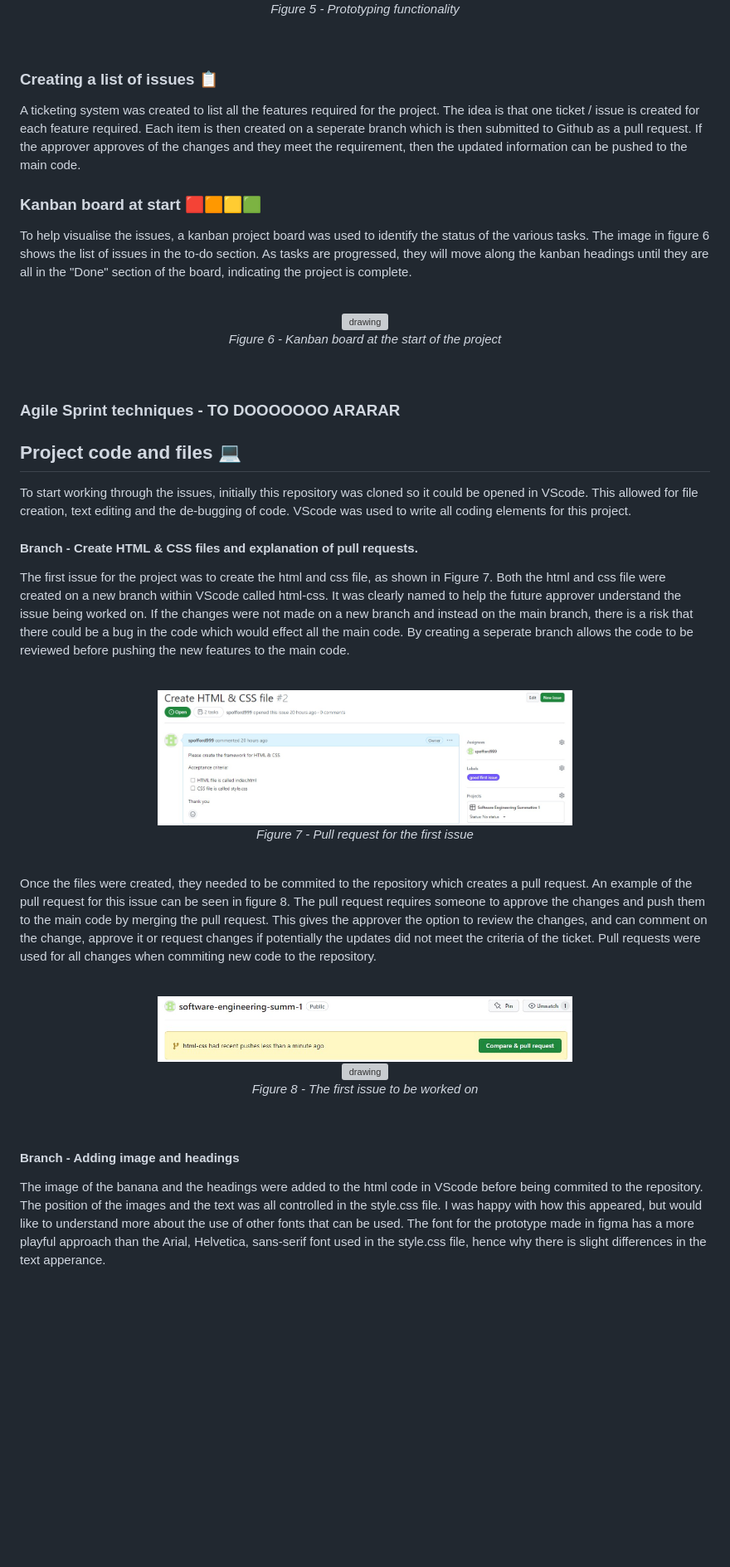
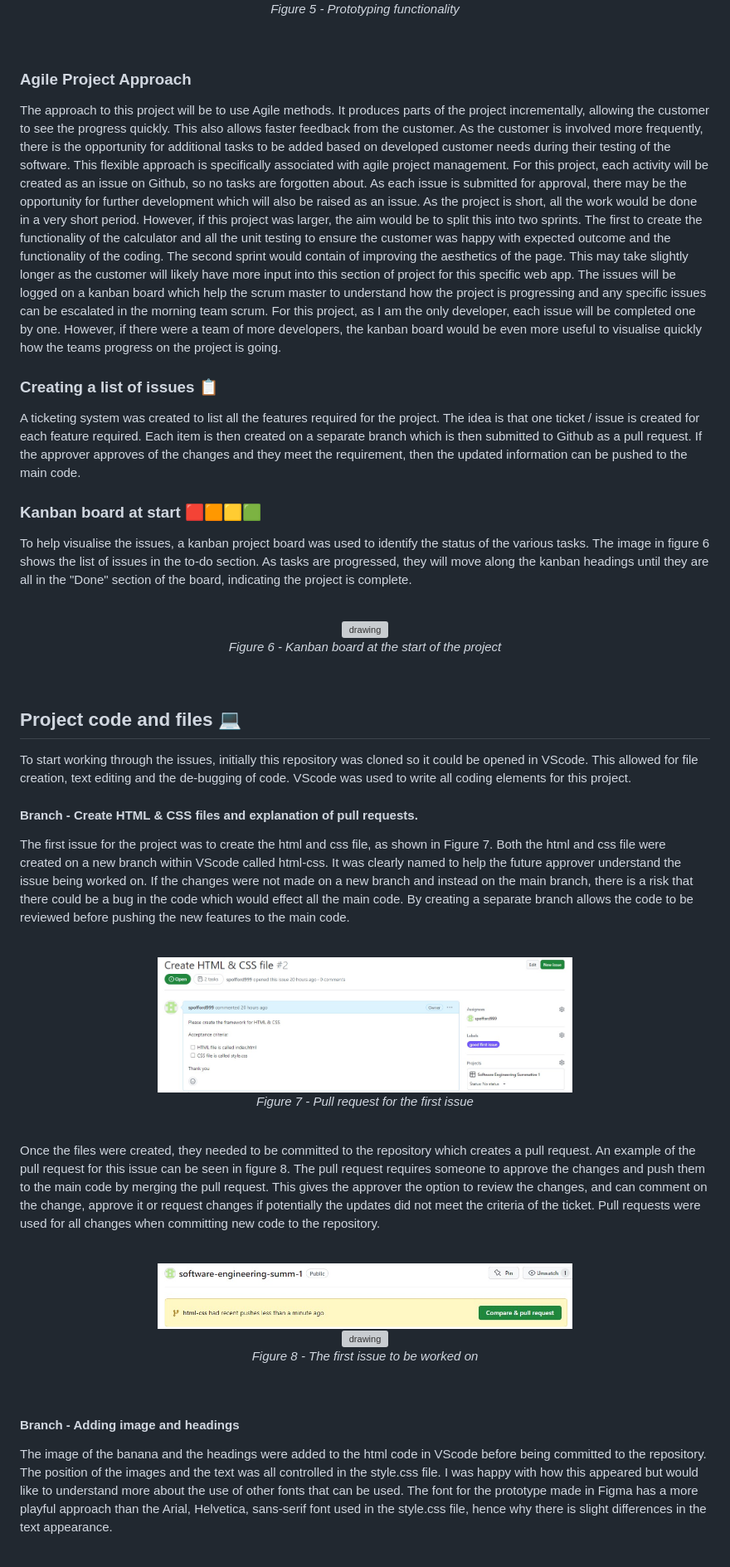
Before and after one commit to spofford999/software-engineering-summ-1, a Markdown page: README.md, the part around the change printed below. Shown: that part at 83% size. GitHub-like rendering; blank space fills up the shorter version; grey boxes are pictures that could not be loaded.

```diff
--- a/README.md
+++ b/README.md
@@ -69,8 +69,13 @@ Figma was also used to preview some basic functionality of the app. In this prot
 </p>
 <br>
 
+### Agile Project Approach
+The approach to this project will be to use Agile methods. It produces parts of the project incrementally, allowing the customer to see the progress quickly. This also allows faster feedback from the customer. As the customer is involved more frequently, there is the opportunity for additional tasks to be added based on developed customer needs during their testing of the software. This flexible approach is specifically associated with agile project management.
+For this project, each activity will be created as an issue on Github, so no tasks are forgotten about. As each issue is submitted for approval, there may be the opportunity for further development which will also be raised as an issue. As the project is short, all the work would be done in a very short period. However, if this project was larger, the aim would be to split this into two sprints. The first to create the functionality of the calculator and all the unit testing to ensure the customer was happy with expected outcome and the functionality of the coding. The second sprint would contain of improving the aesthetics of the page. This may take slightly longer as the customer will likely have more input into this section of project for this specific web app.
+The issues will be logged on a kanban board which help the scrum master to understand how the project is progressing and any specific issues can be escalated in the morning team scrum. For this project, as I am the only developer, each issue will be completed one by one. However, if there were a team of more developers, the kanban board would be even more useful to visualise quickly how the teams progress on the project is going.
+
 ### Creating a list of issues 📋
-A ticketing system was created to list all the features required for the project. The idea is that one ticket / issue is created for each feature required. Each item is then created on a seperate branch which is then submitted to Github as a pull request. If the approver approves of the changes and they meet the requirement, then the updated information can be pushed to the main code.
+A ticketing system was created to list all the features required for the project. The idea is that one ticket / issue is created for each feature required. Each item is then created on a separate branch which is then submitted to Github as a pull request. If the approver approves of the changes and they meet the requirement, then the updated information can be pushed to the main code.
 
 ### Kanban board at start 🟥🟧🟨🟩
 To help visualise the issues, a kanban project board was used to identify the status of the various tasks. The image in figure 6 shows the list of issues in the to-do section. As tasks are progressed, they will move along the kanban headings until they are all in the "Done" section of the board, indicating the project is complete.
@@ -82,13 +87,11 @@ To help visualise the issues, a kanban project board was used to identify the st
 </p>
 <br>
 
-### Agile Sprint techniques - TO DOOOOOOO ARARAR
-
 ## Project code and files 💻
 To start working through the issues, initially this repository was cloned so it could be opened in VScode. This allowed for file creation, text editing and the de-bugging of code. VScode was used to write all coding elements for this project.
 
 #### Branch - Create HTML & CSS files and explanation of pull requests.
-The first issue for the project was to create the html and css file, as shown in Figure 7. Both the html and css file were created on a new branch within VScode called html-css. It was clearly named to help the future approver understand the issue being worked on. If the changes were not made on a new branch and instead on the main branch, there is a risk that there could be a bug in the code which would effect all the main code. By creating a seperate branch allows the code to be reviewed before pushing the new features to the main code.
+The first issue for the project was to create the html and css file, as shown in Figure 7. Both the html and css file were created on a new branch within VScode called html-css. It was clearly named to help the future approver understand the issue being worked on. If the changes were not made on a new branch and instead on the main branch, there is a risk that there could be a bug in the code which would effect all the main code. By creating a separate branch allows the code to be reviewed before pushing the new features to the main code.
 
 <br>
 <p align="center">
@@ -97,7 +100,7 @@ The first issue for the project was to create the html and css file, as shown in
 </p>
 <br>
 
-Once the files were created, they needed to be commited to the repository which creates a pull request. An example of the pull request for this issue can be seen in figure 8. The pull request requires someone to approve the changes and push them to the main code by merging the pull request. This gives the approver the option to review the changes, and can comment on the change, approve it or request changes if potentially the updates did not meet the criteria of the ticket. Pull requests were used for all changes when commiting new code to the repository.
+Once the files were created, they needed to be committed to the repository which creates a pull request. An example of the pull request for this issue can be seen in figure 8. The pull request requires someone to approve the changes and push them to the main code by merging the pull request. This gives the approver the option to review the changes, and can comment on the change, approve it or request changes if potentially the updates did not meet the criteria of the ticket. Pull requests were used for all changes when committing new code to the repository.
 
 <br>
 <p align="center">
@@ -108,7 +111,7 @@ Once the files were created, they needed to be commited to the repository which
 <br>
 
 #### Branch - Adding image and headings
-The image of the banana and the headings were added to the html code in VScode before being commited to the repository. The position of the images and the text was all controlled in the style.css file. I was happy with how this appeared, but would like to understand more about the use of other fonts that can be used. The font for the prototype made in figma has a more playful approach than the Arial, Helvetica, sans-serif font used in the style.css file, hence why there is slight differences in the text apperance.
+The image of the banana and the headings were added to the html code in VScode before being committed to the repository. The position of the images and the text was all controlled in the style.css file. I was happy with how this appeared but would like to understand more about the use of other fonts that can be used. The font for the prototype made in Figma has a more playful approach than the Arial, Helvetica, sans-serif font used in the style.css file, hence why there is slight differences in the text appearance.
 
 <br>
 <p align="center">
```
Also changed, not shown: other parts of README.md (+15 -12 lines).
